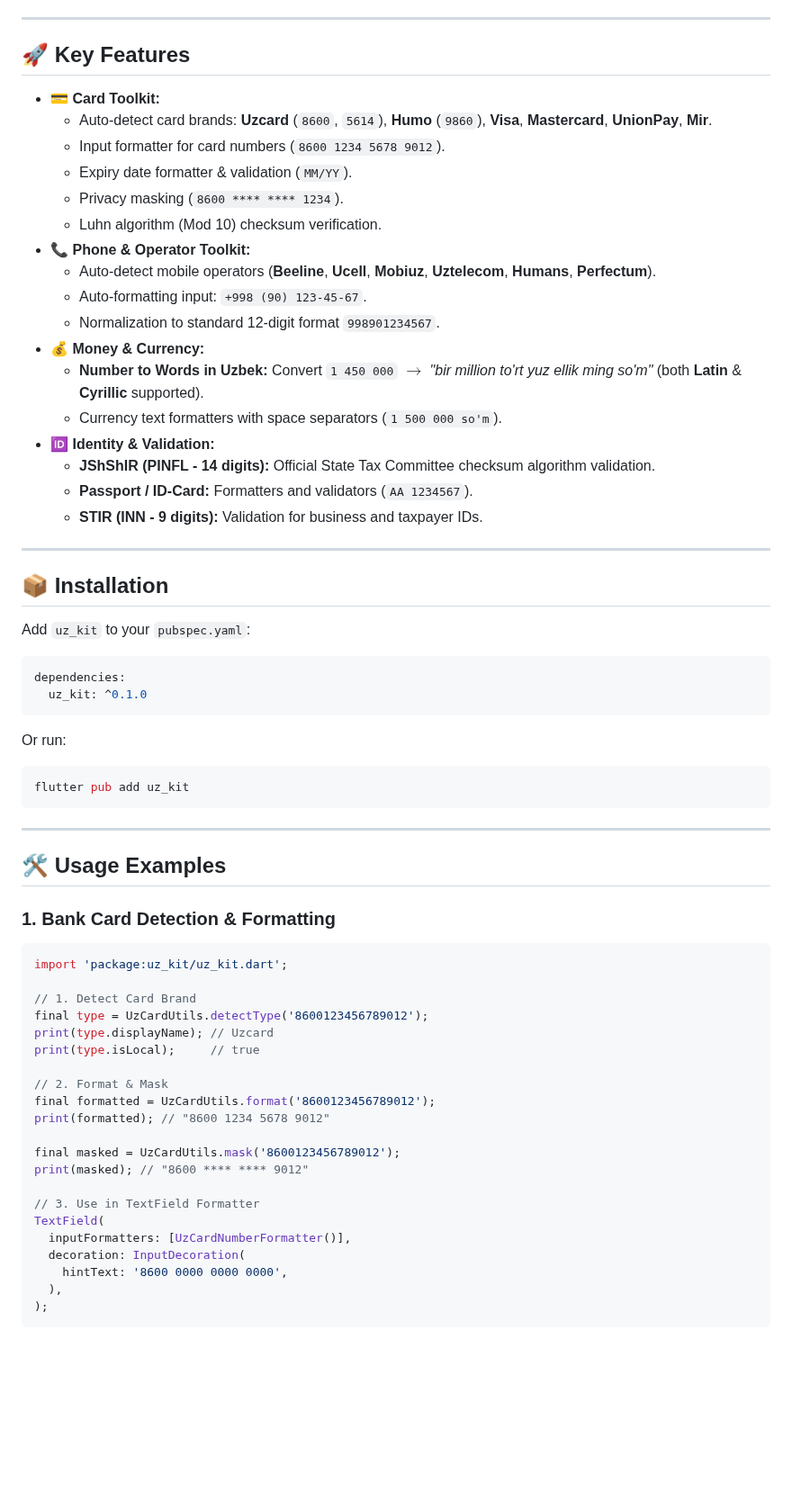
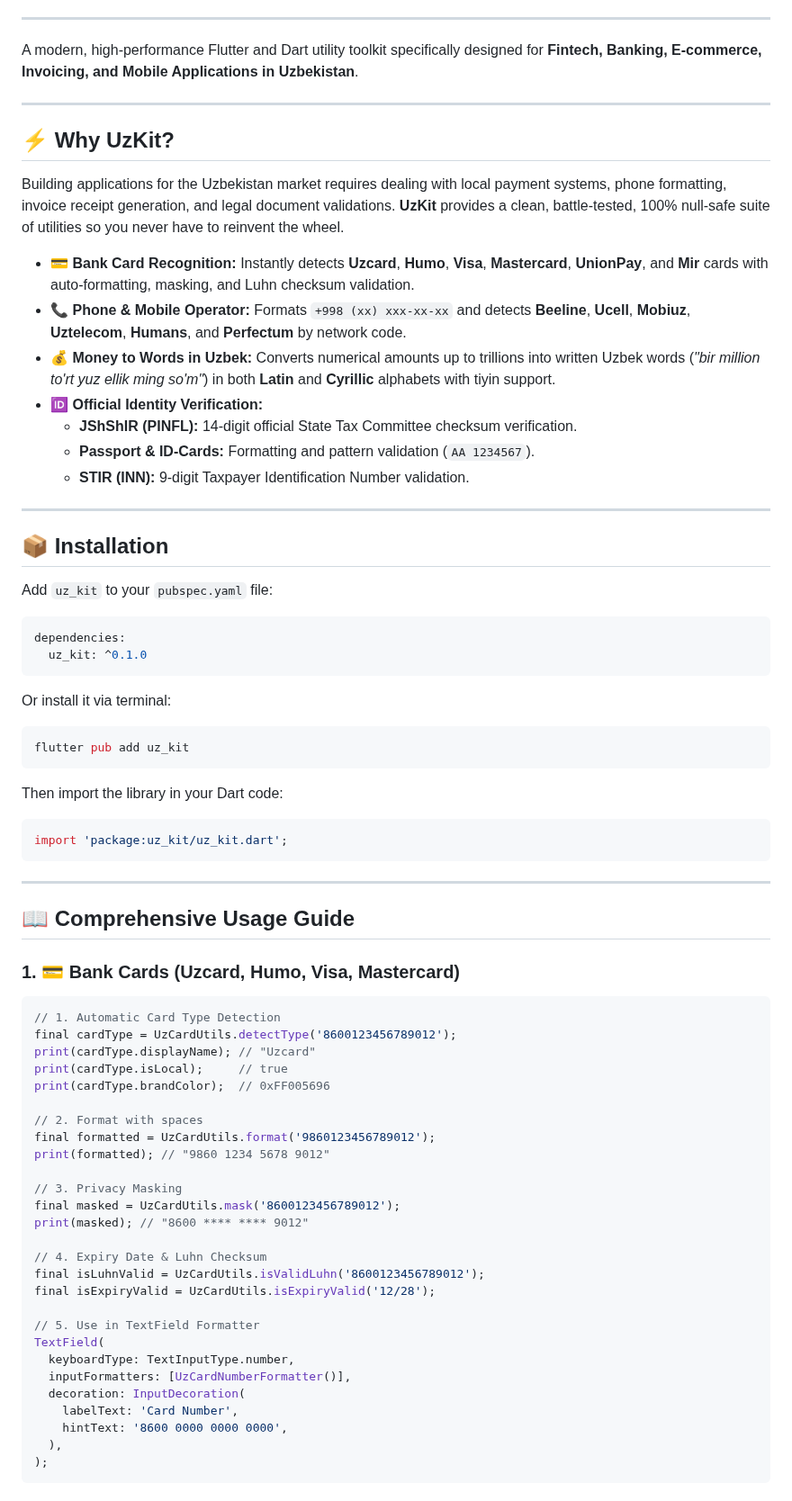
Before and after one commit to Ibrohim-Qobilov/uz_kit, a Markdown page: README.md, the part around one of its changes. Shown at 90% size. GitHub-like rendering; blank space fills up the shorter version.

````diff
--- a/README.md
+++ b/README.md
@@ -9,68 +14,76 @@ A modern, production-grade Flutter & Dart utility toolkit specifically crafted f
 
 ---
 
-## 🚀 Key Features
+A modern, high-performance Flutter and Dart utility toolkit specifically designed for **Fintech, Banking, E-commerce, Invoicing, and Mobile Applications in Uzbekistan**.
 
-* 💳 **Card Toolkit:**
-  * Auto-detect card brands: **Uzcard** (`8600`, `5614`), **Humo** (`9860`), **Visa**, **Mastercard**, **UnionPay**, **Mir**.
-  * Input formatter for card numbers (`8600 1234 5678 9012`).
-  * Expiry date formatter & validation (`MM/YY`).
-  * Privacy masking (`8600 **** **** 1234`).
-  * Luhn algorithm (Mod 10) checksum verification.
-* 📞 **Phone & Operator Toolkit:**
-  * Auto-detect mobile operators (**Beeline**, **Ucell**, **Mobiuz**, **Uztelecom**, **Humans**, **Perfectum**).
-  * Auto-formatting input: `+998 (90) 123-45-67`.
-  * Normalization to standard 12-digit format `998901234567`.
-* 💰 **Money & Currency:**
-  * **Number to Words in Uzbek:** Convert `1 450 000` $\rightarrow$ *"bir million to'rt yuz ellik ming so'm"* (both **Latin** & **Cyrillic** supported).
-  * Currency text formatters with space separators (`1 500 000 so'm`).
-* 🆔 **Identity & Validation:**
-  * **JShShIR (PINFL - 14 digits):** Official State Tax Committee checksum algorithm validation.
-  * **Passport / ID-Card:** Formatters and validators (`AA 1234567`).
-  * **STIR (INN - 9 digits):** Validation for business and taxpayer IDs.
+---
+
+## ⚡ Why UzKit?
+
+Building applications for the Uzbekistan market requires dealing with local payment systems, phone formatting, invoice receipt generation, and legal document validations. **UzKit** provides a clean, battle-tested, 100% null-safe suite of utilities so you never have to reinvent the wheel.
+
+* 💳 **Bank Card Recognition:** Instantly detects **Uzcard**, **Humo**, **Visa**, **Mastercard**, **UnionPay**, and **Mir** cards with auto-formatting, masking, and Luhn checksum validation.
+* 📞 **Phone & Mobile Operator:** Formats `+998 (xx) xxx-xx-xx` and detects **Beeline**, **Ucell**, **Mobiuz**, **Uztelecom**, **Humans**, and **Perfectum** by network code.
+* 💰 **Money to Words in Uzbek:** Converts numerical amounts up to trillions into written Uzbek words (*"bir million to'rt yuz ellik ming so'm"*) in both **Latin** and **Cyrillic** alphabets with tiyin support.
+* 🆔 **Official Identity Verification:**
+  * **JShShIR (PINFL):** 14-digit official State Tax Committee checksum verification.
+  * **Passport & ID-Cards:** Formatting and pattern validation (`AA 1234567`).
+  * **STIR (INN):** 9-digit Taxpayer Identification Number validation.
 
 ---
 
 ## 📦 Installation
 
-Add `uz_kit` to your `pubspec.yaml`:
+Add `uz_kit` to your `pubspec.yaml` file:
 
 ```yaml
 dependencies:
   uz_kit: ^0.1.0
 ```
 
-Or run:
+Or install it via terminal:
 
 ```bash
 flutter pub add uz_kit
 ```
 
----
-
-## 🛠 Usage Examples
-
-### 1. Bank Card Detection & Formatting
+Then import the library in your Dart code:
 
 ```dart
 import 'package:uz_kit/uz_kit.dart';
+```
 
-// 1. Detect Card Brand
-final type = UzCardUtils.detectType('8600123456789012');
-print(type.displayName); // Uzcard
-print(type.isLocal);     // true
+---
 
-// 2. Format & Mask
-final formatted = UzCardUtils.format('8600123456789012');
-print(formatted); // "8600 1234 5678 9012"
+## 📖 Comprehensive Usage Guide
 
+### 1. 💳 Bank Cards (Uzcard, Humo, Visa, Mastercard)
+
+```dart
+// 1. Automatic Card Type Detection
+final cardType = UzCardUtils.detectType('8600123456789012');
+print(cardType.displayName); // "Uzcard"
+print(cardType.isLocal);     // true
+print(cardType.brandColor);  // 0xFF005696
+
+// 2. Format with spaces
+final formatted = UzCardUtils.format('9860123456789012');
+print(formatted); // "9860 1234 5678 9012"
+
+// 3. Privacy Masking
 final masked = UzCardUtils.mask('8600123456789012');
 print(masked); // "8600 **** **** 9012"
 
-// 3. Use in TextField Formatter
+// 4. Expiry Date & Luhn Checksum
+final isLuhnValid = UzCardUtils.isValidLuhn('8600123456789012');
+final isExpiryValid = UzCardUtils.isExpiryValid('12/28');
+
+// 5. Use in TextField Formatter
 TextField(
+  keyboardType: TextInputType.number,
   inputFormatters: [UzCardNumberFormatter()],
   decoration: InputDecoration(
+    labelText: 'Card Number',
     hintText: '8600 0000 0000 0000',
   ),
 );
````
Also changed, not shown: other parts of README.md (+92 -36 lines), assets/screenshots/preview.png (added).
